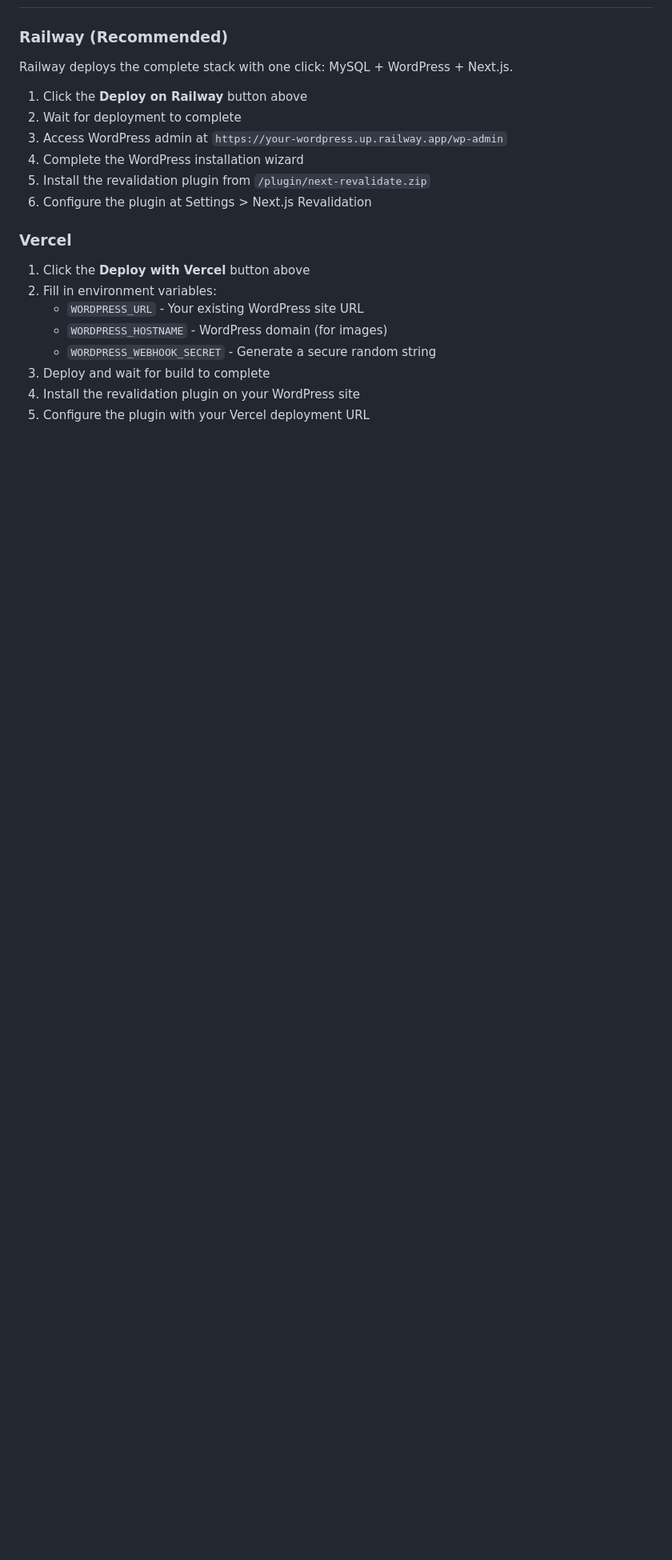
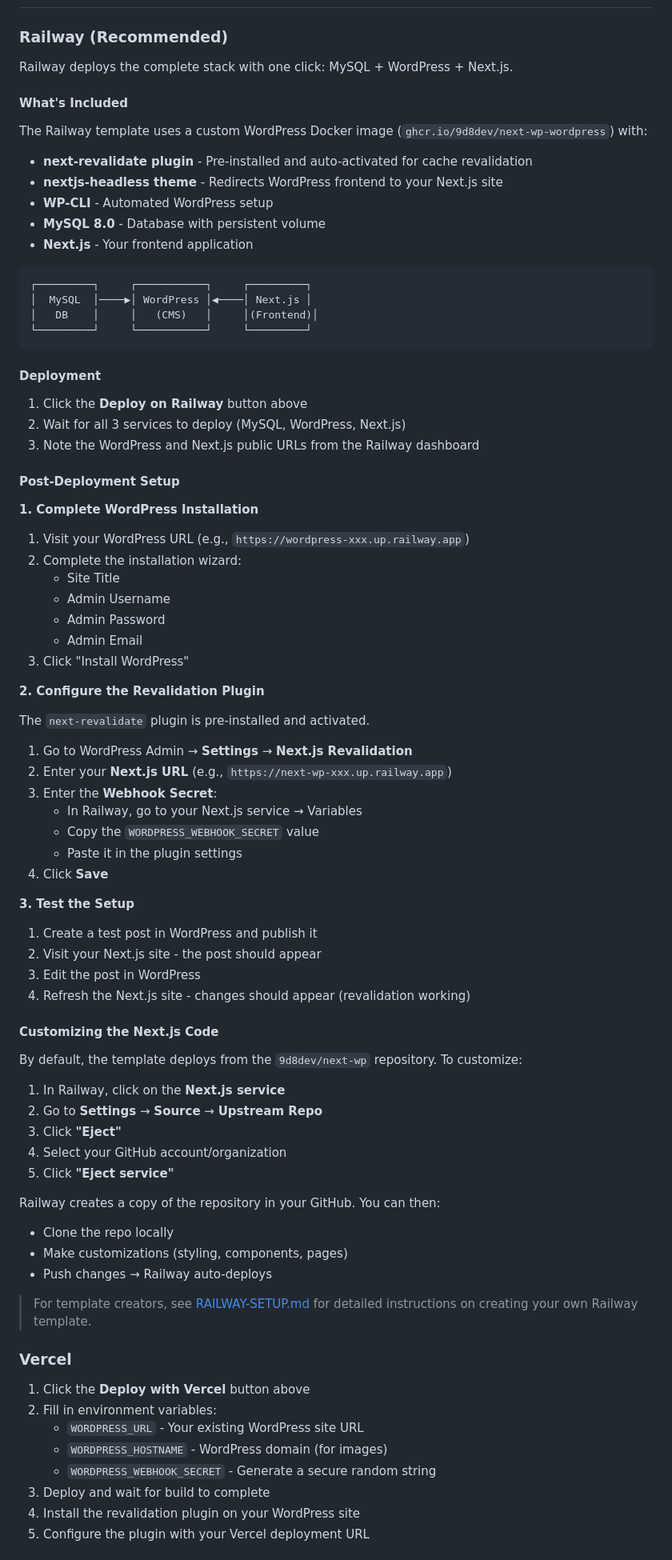
Before and after one commit to 9d8dev/next-wp, a Markdown page: README.md, the part around the change. Shown: that part at 80% size. GitHub-like rendering; blank space fills up the shorter version.

````diff
--- a/README.md
+++ b/README.md
@@ -99,12 +99,76 @@ next-wp/
 
 Railway deploys the complete stack with one click: MySQL + WordPress + Next.js.
 
+#### What's Included
+
+The Railway template uses a custom WordPress Docker image (`ghcr.io/9d8dev/next-wp-wordpress`) with:
+
+- **next-revalidate plugin** - Pre-installed and auto-activated for cache revalidation
+- **nextjs-headless theme** - Redirects WordPress frontend to your Next.js site
+- **WP-CLI** - Automated WordPress setup
+- **MySQL 8.0** - Database with persistent volume
+- **Next.js** - Your frontend application
+
+```
+┌─────────┐     ┌───────────┐     ┌─────────┐
+│  MySQL  │────▶│ WordPress │◀────│ Next.js │
+│   DB    │     │   (CMS)   │     │(Frontend)│
+└─────────┘     └───────────┘     └─────────┘
+```
+
+#### Deployment
+
 1. Click the **Deploy on Railway** button above
-2. Wait for deployment to complete
-3. Access WordPress admin at `https://your-wordpress.up.railway.app/wp-admin`
-4. Complete the WordPress installation wizard
-5. Install the revalidation plugin from `/plugin/next-revalidate.zip`
-6. Configure the plugin at Settings > Next.js Revalidation
+2. Wait for all 3 services to deploy (MySQL, WordPress, Next.js)
+3. Note the WordPress and Next.js public URLs from the Railway dashboard
+
+#### Post-Deployment Setup
+
+**1. Complete WordPress Installation**
+
+1. Visit your WordPress URL (e.g., `https://wordpress-xxx.up.railway.app`)
+2. Complete the installation wizard:
+   - Site Title
+   - Admin Username
+   - Admin Password
+   - Admin Email
+3. Click "Install WordPress"
+
+**2. Configure the Revalidation Plugin**
+
+The `next-revalidate` plugin is pre-installed and activated.
+
+1. Go to WordPress Admin → **Settings** → **Next.js Revalidation**
+2. Enter your **Next.js URL** (e.g., `https://next-wp-xxx.up.railway.app`)
+3. Enter the **Webhook Secret**:
+   - In Railway, go to your Next.js service → Variables
+   - Copy the `WORDPRESS_WEBHOOK_SECRET` value
+   - Paste it in the plugin settings
+4. Click **Save**
+
+**3. Test the Setup**
+
+1. Create a test post in WordPress and publish it
+2. Visit your Next.js site - the post should appear
+3. Edit the post in WordPress
+4. Refresh the Next.js site - changes should appear (revalidation working)
+
+#### Customizing the Next.js Code
+
+By default, the template deploys from the `9d8dev/next-wp` repository. To customize:
+
+1. In Railway, click on the **Next.js service**
+2. Go to **Settings** → **Source** → **Upstream Repo**
+3. Click **"Eject"**
+4. Select your GitHub account/organization
+5. Click **"Eject service"**
+
+Railway creates a copy of the repository in your GitHub. You can then:
+- Clone the repo locally
+- Make customizations (styling, components, pages)
+- Push changes → Railway auto-deploys
+
+> For template creators, see [RAILWAY-SETUP.md](RAILWAY-SETUP.md) for detailed instructions on creating your own Railway template.
 
 ### Vercel
 
````
